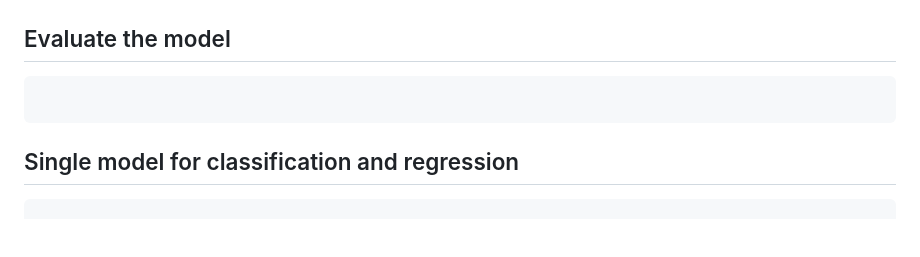
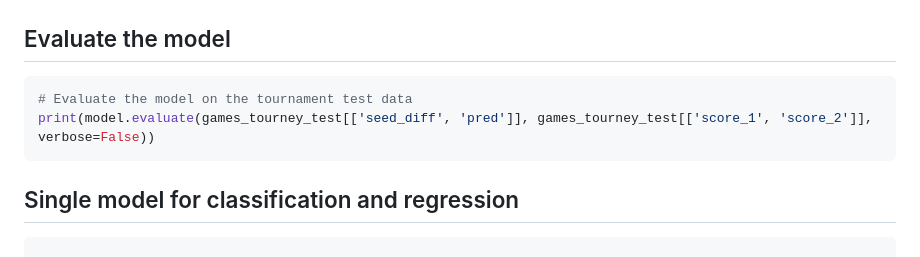
Before and after one commit to nabinno/dojo, a Markdown page: datacamp/advanced_deep_learning_with_keras_in_python.md, the part around the change. GitHub-like rendering; blank space fills up the shorter version.

Commit message:
DataCamp - Submit "Advanced Deep Learning with Keras" - 4 - Evaluate the model.

````diff
--- a/datacamp/advanced_deep_learning_with_keras_in_python.md
+++ b/datacamp/advanced_deep_learning_with_keras_in_python.md
@@ -411,7 +411,8 @@ print(games_tourney_train.mean())
 
 ## Evaluate the model
 ```python
-
+# Evaluate the model on the tournament test data
+print(model.evaluate(games_tourney_test[['seed_diff', 'pred']], games_tourney_test[['score_1', 'score_2']], verbose=False))
 ```
 
 ## Single model for classification and regression
````
